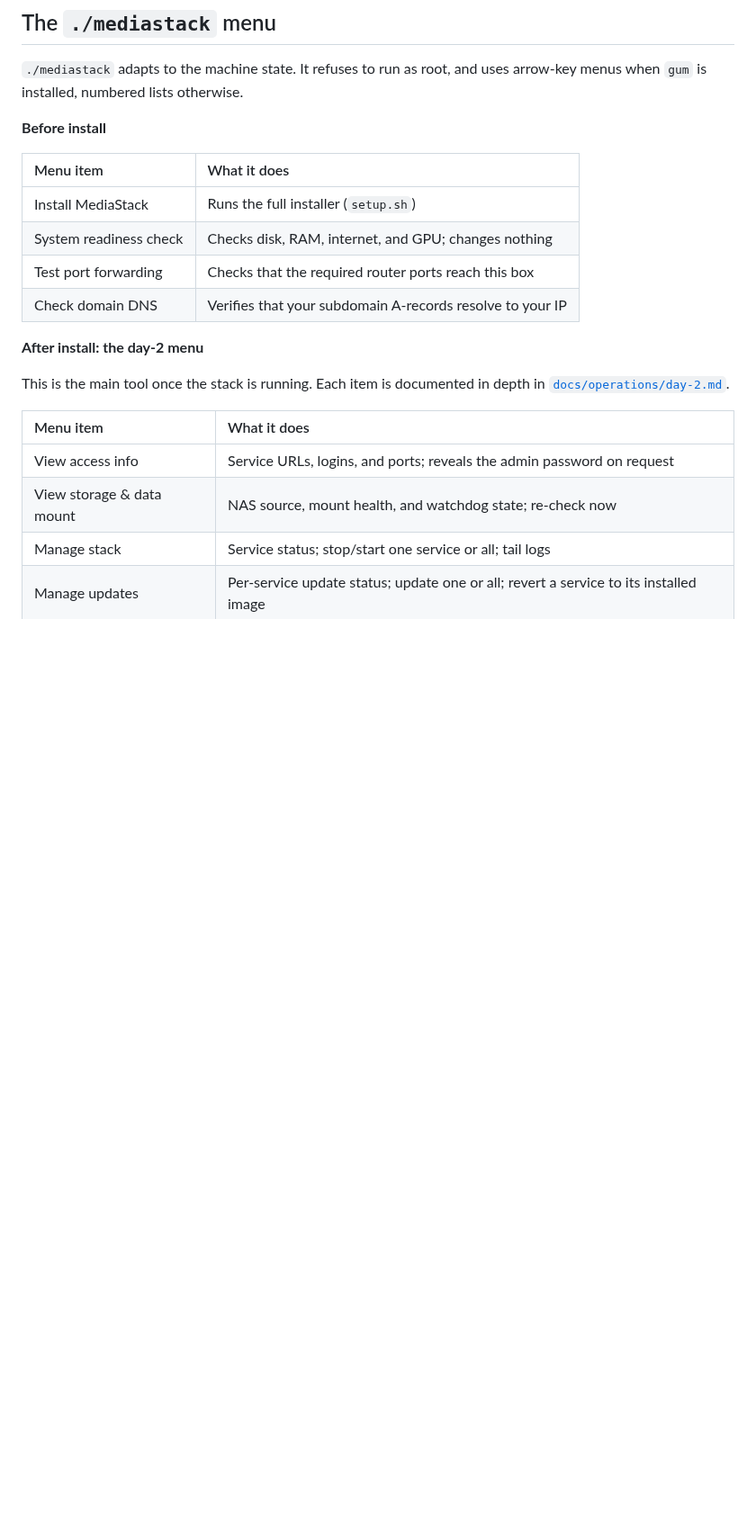
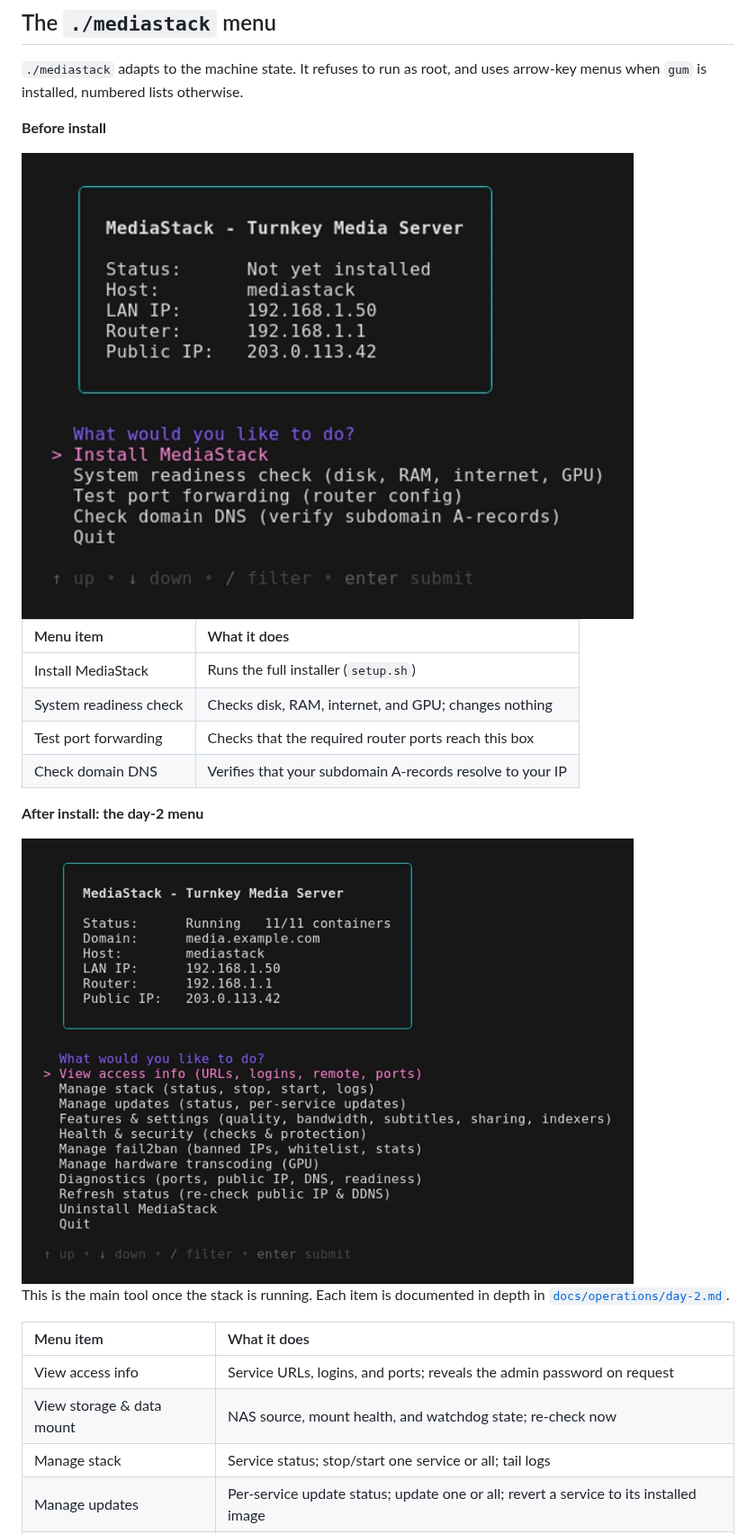
Before and after one commit to famesjranko/MediaStack, a Markdown page: README.md, the part around the change. Shown at 90% size. Rendered like a GitHub page; pictures changed too: docs/assets/mediastack-day1-menu.png (added), docs/assets/mediastack-day2-menu.png (added); blank space fills up the shorter version.

```diff
--- a/README.md
+++ b/README.md
@@ -45,6 +45,8 @@ The installer detects the GPU, creates the storage layout (local, NAS/NFS, or ma
 
 **Before install**
 
+<img src="docs/assets/mediastack-day1-menu.png" alt="The ./mediastack launcher before install: a boxed status header over an arrow-key menu (Install MediaStack, System readiness check, Test port forwarding)" width="680">
+
 | Menu item | What it does |
 |:----------|:-------------|
 | Install MediaStack | Runs the full installer (`setup.sh`) |
@@ -53,6 +55,8 @@ The installer detects the GPU, creates the storage layout (local, NAS/NFS, or ma
 | Check domain DNS | Verifies that your subdomain A-records resolve to your IP |
 
 **After install: the day-2 menu**
+
+<img src="docs/assets/mediastack-day2-menu.png" alt="The ./mediastack day-2 management menu: a status header (running containers, domain, host, IPs) over the management options" width="680">
 
 This is the main tool once the stack is running. Each item is documented in depth in [`docs/operations/day-2.md`](docs/operations/day-2.md).
 
```
Also changed, not shown: docs/project/structure.md (+2 -0 lines).
